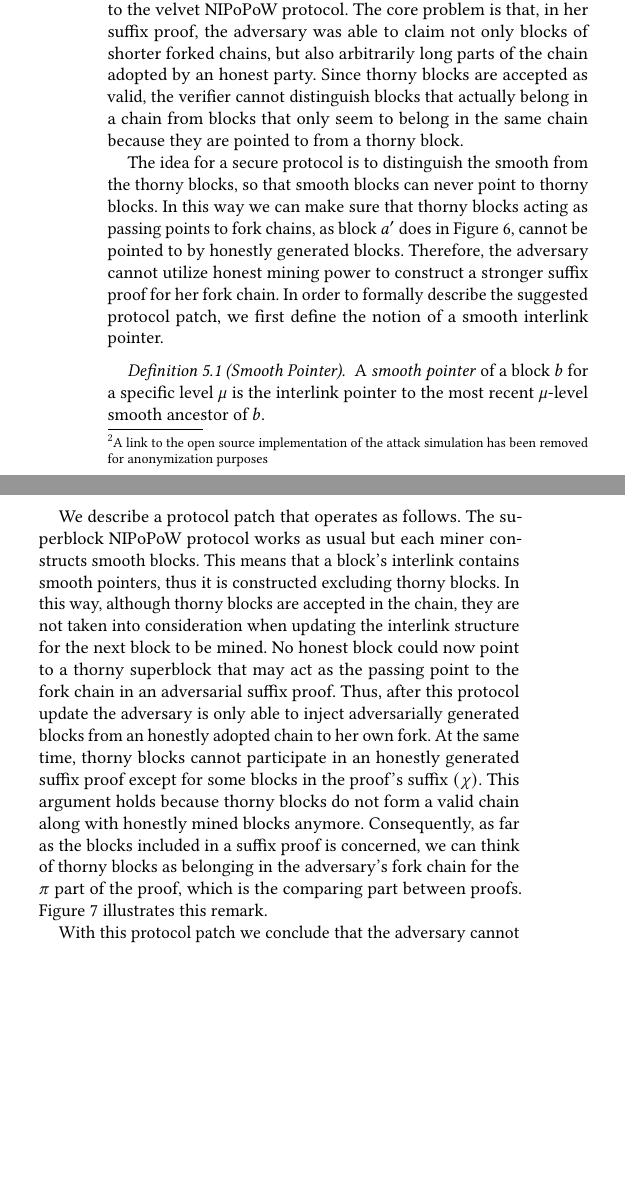
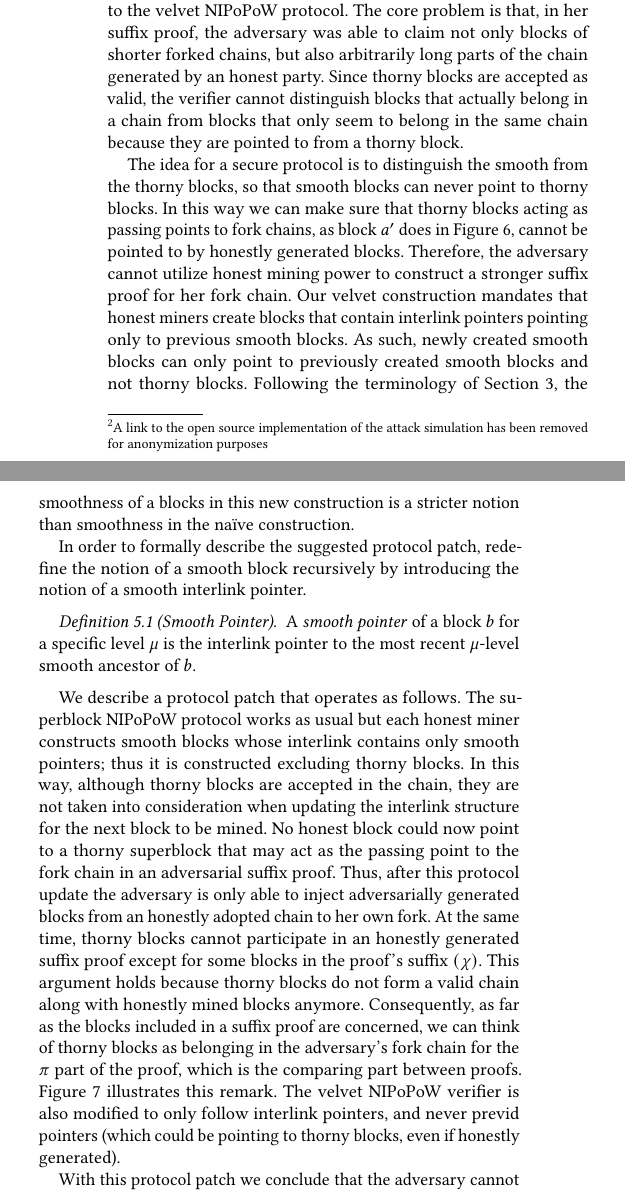
Before and after one commit to decrypto-org/nipopow-velvet, a LaTeX paper (main.tex, which reads construction.tex): two parts of the columns of page 7 of 13, joined at a grey line, cut so that both start at the same text, the shorter picture padded with empty space. Compiled offline with pdfLaTeX.

Commit message:
Wording in construction section

```diff
--- a/construction.tex
+++ b/construction.tex
@@ -1,16 +1,18 @@
 \section{Velvet NIPoPoWs}\label{sec:construction}
-In order to eliminate the Chainsewing Attack we propose an update to the velvet NIPoPoW protocol. The core problem is that, in her suffix proof, the adversary was able to claim not only blocks of shorter forked chains, but also arbitrarily long parts of the chain adopted by an honest party. Since thorny blocks are accepted as valid, the verifier cannot distinguish blocks that actually belong in a chain from blocks that only seem to belong in the same chain because they are pointed to from a thorny block.
+In order to eliminate the Chainsewing Attack we propose an update to the velvet NIPoPoW protocol. The core problem is that, in her suffix proof, the adversary was able to claim not only blocks of shorter forked chains, but also arbitrarily long parts of the chain generated by an honest party. Since thorny blocks are accepted as valid, the verifier cannot distinguish blocks that actually belong in a chain from blocks that only seem to belong in the same chain because they are pointed to from a thorny block.
 
-The idea for a secure protocol is to distinguish the smooth from the thorny blocks, so that smooth blocks can never point to thorny blocks. In this way we can make sure that thorny blocks acting as passing points to fork chains, as block $a'$ does in Figure \ref{fig:attack}, cannot be pointed to by honestly generated blocks. Therefore, the adversary cannot utilize honest mining power to construct a stronger suffix proof for her fork chain. In order to formally describe the suggested protocol patch, we first define the notion of a smooth interlink pointer.
+The idea for a secure protocol is to distinguish the smooth from the thorny blocks, so that smooth blocks can never point to thorny blocks. In this way we can make sure that thorny blocks acting as passing points to fork chains, as block $a'$ does in Figure~\ref{fig:attack}, cannot be pointed to by honestly generated blocks. Therefore, the adversary cannot utilize honest mining power to construct a stronger suffix proof for her fork chain. Our velvet construction mandates that honest miners create blocks that contain interlink pointers pointing only to previous smooth blocks. As such, newly created smooth blocks can only point to previously created smooth blocks and not thorny blocks. Following the terminology of Section~\ref{sec:velvet}, the smoothness of a blocks in this new construction is a stricter notion than smoothness in the na\"ive construction.
+
+In order to formally describe the suggested protocol patch, redefine the notion of a smooth block recursively by introducing the notion of a smooth interlink pointer.
 
 \begin{definition}[Smooth Pointer]
   A \emph{smooth pointer} of a block $b$ for a specific level $\mu$ is the interlink pointer to the most recent $\mu$-level smooth ancestor of $b$.
 	\label{defn:smooth_pointer}
 \end{definition}
 
-We describe a protocol patch that operates as follows. The superblock NIPoPoW protocol works as usual but each miner constructs smooth blocks. This means that  a block's interlink contains smooth pointers, thus it is constructed excluding thorny blocks. In this way, although thorny blocks are accepted in the chain, they are not taken into consideration when updating the interlink structure for the next block to be mined. No honest block could now point to a thorny superblock that may act as the passing point to the fork chain in an adversarial suffix proof. Thus, after this protocol update the adversary is only able to inject adversarially generated blocks from an honestly adopted chain to her own fork.
-At the same time, thorny blocks cannot participate in an honestly generated suffix proof except for some blocks in the proof's suffix $(\chi)$. This argument holds because thorny blocks do not form a valid chain along with honestly mined blocks anymore. Consequently, as far as the blocks included in a suffix proof is concerned, we can think of thorny blocks as belonging in the adversary's fork chain for the $\pi$ part of the proof,  which is the comparing part between proofs. Figure~
-\ref{fig:injection} illustrates this remark.
+We describe a protocol patch that operates as follows. The superblock NIPoPoW protocol works as usual but each honest miner constructs smooth blocks whose interlink contains only smooth pointers; thus it is constructed excluding thorny blocks. In this way, although thorny blocks are accepted in the chain, they are not taken into consideration when updating the interlink structure for the next block to be mined. No honest block could now point to a thorny superblock that may act as the passing point to the fork chain in an adversarial suffix proof. Thus, after this protocol update the adversary is only able to inject adversarially generated blocks from an honestly adopted chain to her own fork.
+At the same time, thorny blocks cannot participate in an honestly generated suffix proof except for some blocks in the proof's suffix $(\chi)$. This argument holds because thorny blocks do not form a valid chain along with honestly mined blocks anymore. Consequently, as far as the blocks included in a suffix proof are concerned, we can think of thorny blocks as belonging in the adversary's fork chain for the $\pi$ part of the proof,  which is the comparing part between proofs. Figure~
+\ref{fig:injection} illustrates this remark. The velvet NIPoPoW verifier is also modified to only follow interlink pointers, and never previd pointers (which could be pointing to thorny blocks, even if honestly generated).
 
 \begin{figure*}[h!]
 	\begin{center}
```
Also changed, not shown: construction.tex (7 more changed lines).
